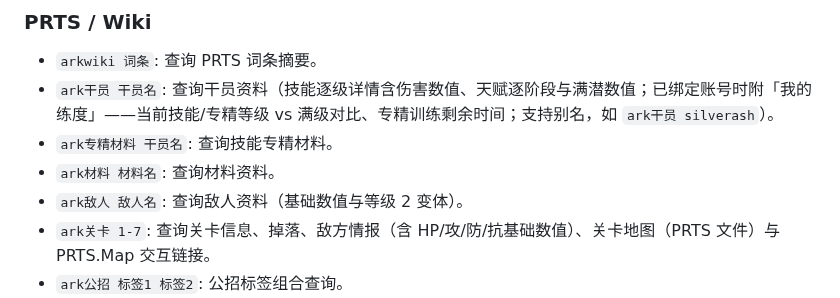
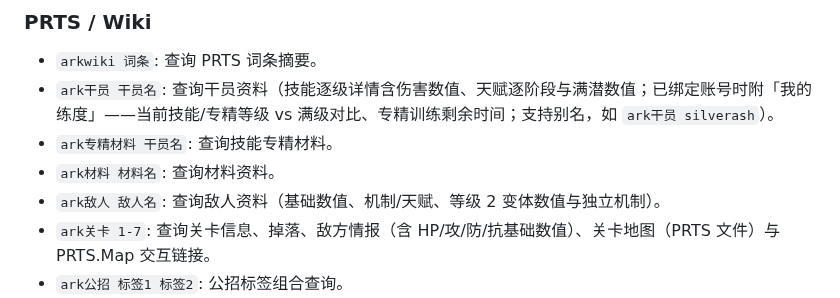
Before and after one commit to gugugaga55/ArknightsUID, a Markdown page: README.md, the part around the change. GitHub-like rendering.

```diff
--- a/README.md
+++ b/README.md
@@ -39,7 +39,7 @@ GsCore 明日方舟插件，支持自有森空岛登录（凭据/扫码），也
 - `ark干员 干员名`: 查询干员资料（技能逐级详情含伤害数值、天赋逐阶段与满潜数值；已绑定账号时附「我的练度」——当前技能/专精等级 vs 满级对比、专精训练剩余时间；支持别名，如 `ark干员 silverash`）。
 - `ark专精材料 干员名`: 查询技能专精材料。
 - `ark材料 材料名`: 查询材料资料。
-- `ark敌人 敌人名`: 查询敌人资料（基础数值与等级 2 变体）。
+- `ark敌人 敌人名`: 查询敌人资料（基础数值、机制/天赋、等级 2 变体数值与独立机制）。
 - `ark关卡 1-7`: 查询关卡信息、掉落、敌方情报（含 HP/攻/防/抗基础数值）、关卡地图（PRTS 文件）与 PRTS.Map 交互链接。
 - `ark公招 标签1 标签2`: 公招标签组合查询。
 - `ark日历`: 活动 / 卡池日历。
```
Also changed, not shown: docs/design/previews/ark_wiki_enemy.jpg, docs/design/previews/ark_wiki_stage.jpg, 5 other files.
